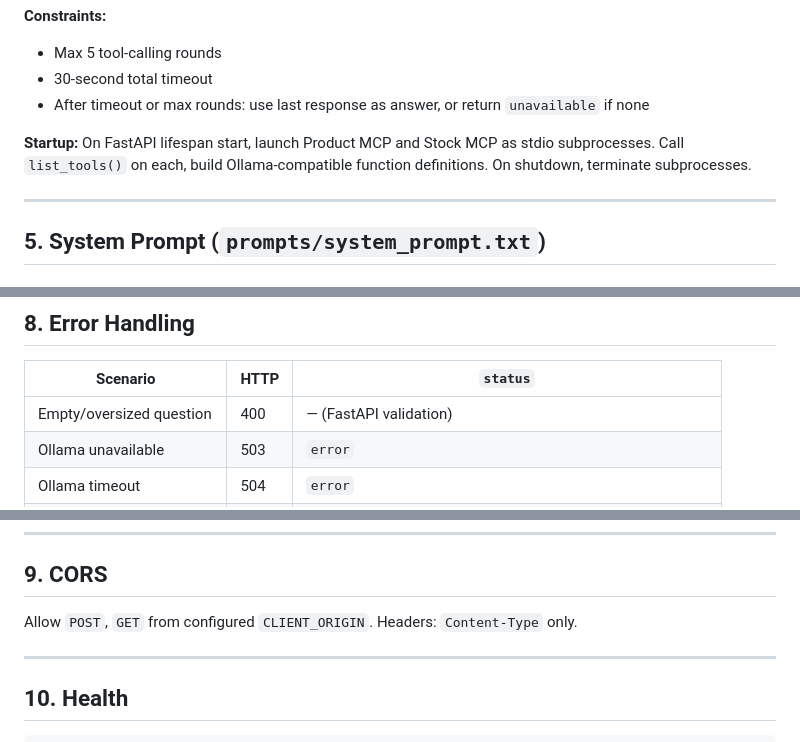
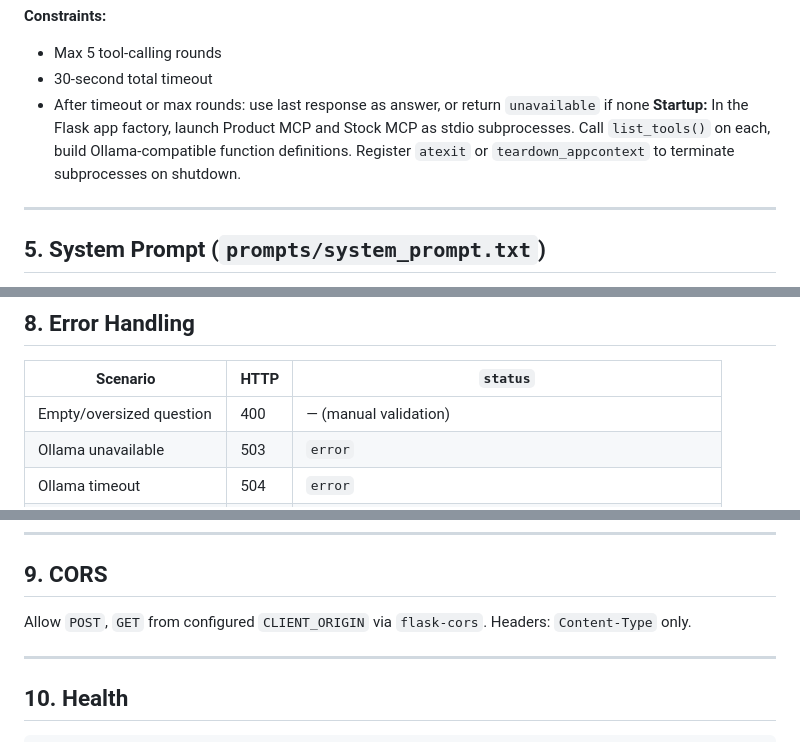
Before and after one commit to jonathancahoreau-larcadia/branch-stock-ai, a Markdown page: docs/ai_service_design.md, 3 parts joined by grey strips. GitHub-like rendering.

```diff
--- a/docs/ai_service_design.md
+++ b/docs/ai_service_design.md
@@ -108,9 +107,7 @@ Send to Ollama POST /api/chat (with tool definitions)
 - Max 5 tool-calling rounds
 - 30-second total timeout
 - After timeout or max rounds: use last response as answer, or return `unavailable` if none
-
-**Startup:** On FastAPI lifespan start, launch Product MCP and Stock MCP as stdio subprocesses. Call `list_tools()` on each, build Ollama-compatible function definitions. On shutdown, terminate subprocesses.
-
+**Startup:** In the Flask app factory, launch Product MCP and Stock MCP as stdio subprocesses. Call `list_tools()` on each, build Ollama-compatible function definitions. Register `atexit` or `teardown_appcontext` to terminate subprocesses on shutdown.
 ---
 
 ## 5. System Prompt (`prompts/system_prompt.txt`)
@@ -185,7 +182,7 @@ class QuestionResponse(BaseModel):
 
 | Scenario | HTTP | `status` |
 |---|---|---|
-| Empty/oversized question | 400 | — (FastAPI validation) |
+| Empty/oversized question | 400 | — (manual validation) |
 | Ollama unavailable | 503 | `error` |
 | Ollama timeout | 504 | `error` |
 | Product MCP unavailable | 503 | `error` (can still answer stock-only if Stock MCP works) |
@@ -198,7 +195,7 @@ class QuestionResponse(BaseModel):
 
 ## 9. CORS
 
-Allow `POST`, `GET` from configured `CLIENT_ORIGIN`. Headers: `Content-Type` only.
+Allow `POST`, `GET` from configured `CLIENT_ORIGIN` via `flask-cors`. Headers: `Content-Type` only.
 
 ---
 
```
Also changed, not shown: other parts of docs/ai_service_design.md (+4 -5 lines).
